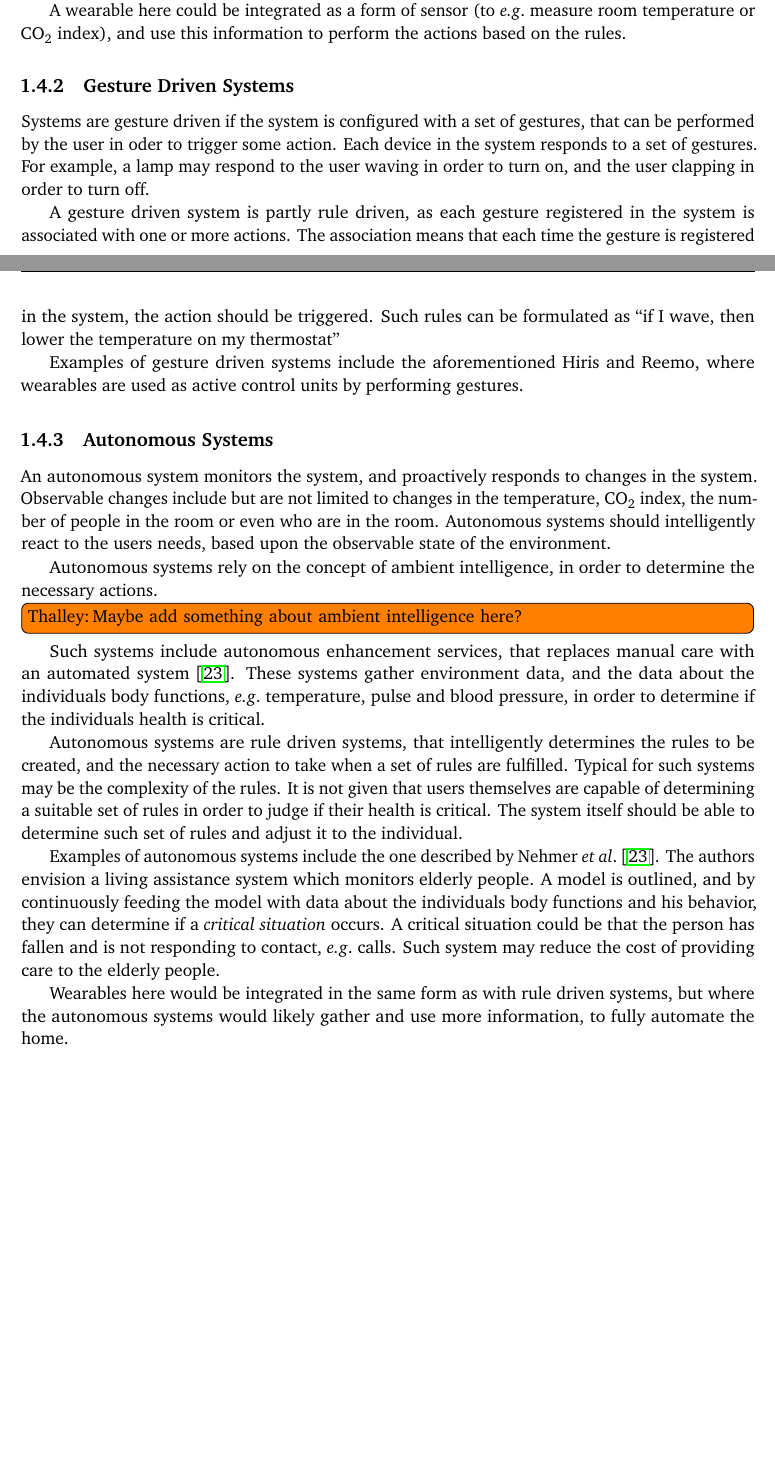
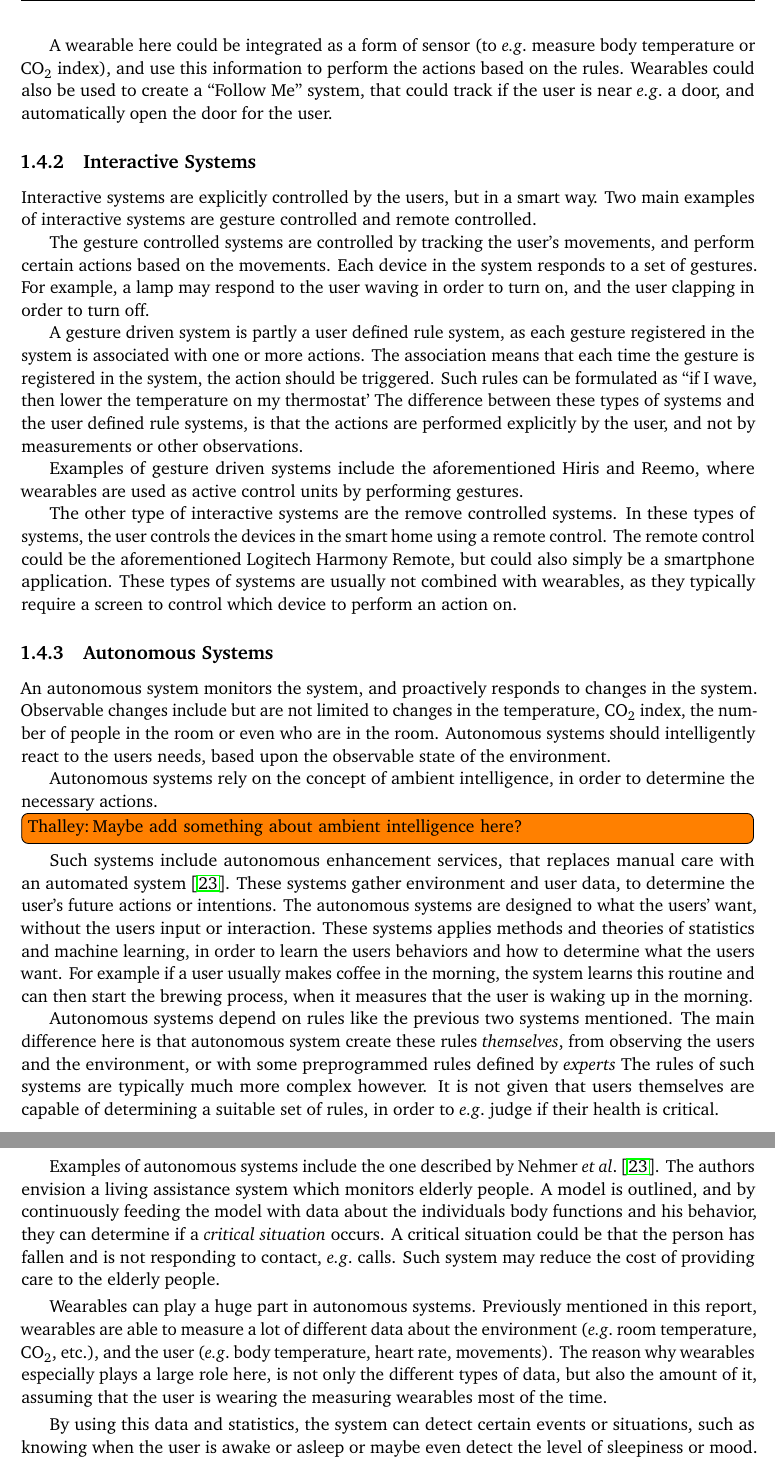
Before and after one commit to simonbs/forspeciale, a LaTeX thesis (master.tex, which reads content/introduction/system-categories.tex): two parts of pages 18 and 19 of 51 before the commit and two parts of pages 19 and 20 of 53 after it, joined at a grey line, cut so that both start at the same text, the shorter picture padded with empty space. Compiled offline with pdfLaTeX; a LaTeX package or settings file that is missing is left out.

Commit message:
System categories updated

```diff
--- a/content/introduction/system-categories.tex
+++ b/content/introduction/system-categories.tex
@@ -41,24 +45,39 @@ Each event represents a condition.
 An event may be fulfilled by a change in time,
 the state of devices in the system of the location of the user.
 
-A wearable here could be integrated as a form of sensor (to \eg measure room temperature or CO\textsubscript{2} index),
+A wearable here could be integrated as a form of sensor (to \eg measure body temperature or CO\textsubscript{2} index),
 and use this information to perform the actions based on the rules.
+Wearables could also be used to create a ``Follow Me'' system,
+that could track if the user is near \eg a door, and automatically open the door for the user.
 
-\subsection{Gesture Driven Systems}
+\subsection{Interactive Systems}
 
-Systems are gesture driven if the system is configured with a set of gestures,
-that can be performed by the user in oder to trigger some action.
+Interactive systems are explicitly controlled by the users, but in a smart way.
+Two main examples of interactive systems are gesture controlled and remote controlled.
+
+The gesture controlled systems are controlled by tracking the user's movements,
+and perform certain actions based on the movements.
 Each device in the system responds to a set of gestures.
 For example, a lamp may respond to the user waving in order to turn on,
 and the user clapping in order to turn off.
 
-A gesture driven system is partly rule driven,
+A gesture driven system is partly a user defined rule system,
 as each gesture registered in the system is associated with one or more actions.
 The association means that each time the gesture is registered in the system, the action should be triggered.
-Such rules can be formulated as ``if I wave, then lower the temperature on my thermostat''
+Such rules can be formulated as ``if I wave, then lower the temperature on my thermostat'
+The difference between these types of systems and the user defined rule systems,
+is that the actions are performed explicitly by the user,
+and not by measurements or other observations.
 
 Examples of gesture driven systems include the aforementioned Hiris and Reemo,
 where wearables are used as active control units by performing gestures.
+
+The other type of interactive systems are the remove controlled systems.
+In these types of systems, the user controls the devices in the smart home using a remote control.
+The remote control could be the aforementioned Logitech Harmony Remote,
+but could also simply be a smartphone application.
+These types of systems are usually not combined with wearables,
+as they typically require a screen to control which device to perform an action on.
 
 \subsection{Autonomous Systems}
 
@@ -74,18 +93,26 @@ in order to determine the necessary actions.
 \todo[author=Thalley]{Maybe add something about ambient intelligence here?}
 Such systems include autonomous enhancement services,
 that replaces manual care with an automated system \cite{nehmer2006living}.
-These systems gather environment data,
-and the data about the individuals body functions,
-\eg temperature, pulse and blood pressure,
-in order to determine if the individuals health is critical.
+These systems gather environment and user data,
+to determine the user's future actions or intentions.
+The autonomous systems are designed to what the users' want,
+without the users input or interaction.
+These systems applies methods and theories of statistics and machine learning,
+in order to learn the users behaviors and how to determine what the users want.
+For example if a user usually makes coffee in the morning,
+the system learns this routine and can then start the brewing process,
+when it measures that the user is waking up in the morning.
+%Thalley: Bedre eksempel ville være nice
 
-Autonomous systems are rule driven systems,
-that intelligently determines the rules to be created,
-and the necessary action to take when a set of rules are fulfilled.
-Typical for such systems may be the complexity of the rules.
-It is not given that users themselves are capable of determining a suitable set of rules in order to judge if their health is critical.
-The system itself should be able to determine such set of rules and adjust it to the individual.
+Autonomous systems depend on rules like the previous two systems mentioned.
+The main difference here is that autonomous system create these rules \emph{themselves},
+from observing the users and the environment,
+or with some preprogrammed rules defined by \emph{experts}
+The rules of such systems are typically much more complex however.
+It is not given that users themselves are capable of determining a suitable set of rules,
+in order to \eg judge if their health is critical.
 
+\todo[author=Thalley]{Try to find a better reference for autonomous systems}
 Examples of autonomous systems include the one described by Nehmer \etal \cite{nehmer2006living}.
 The authors envision a living assistance system which monitors elderly people.
 A model is outlined,
@@ -94,6 +121,13 @@ they can determine if a \emph{critical situation} occurs.
 A critical situation could be that the person has fallen and is not responding to contact, \eg calls.
 Such system may reduce the cost of providing care to the elderly people.
 
-Wearables here would be integrated in the same form as with rule driven systems,
-but where the autonomous systems would likely gather and use more information,
-to fully automate the home.
+Wearables can play a huge part in autonomous systems.
+Previously mentioned in this report,
+wearables are able to measure a lot of different data about the environment (\eg room temperature, CO\textsubscript{2}, etc.),
+and the user (\eg body temperature, heart rate, movements).
+The reason why wearables especially plays a large role here,
+is not only the different types of data, but also the amount of it,
+assuming that the user is wearing the measuring wearables most of the time.
+
+By using this data and statistics, the system can detect certain events or situations,
+such as knowing when the user is awake or asleep or maybe even detect the level of sleepiness or mood.
@@ -123,3 +158,4 @@ The degree of automation as well as the reasoning behind each of the classificat
 \begin{table}[h]
     \centering
     \begin{tabularx}{\textwidth}{XXX}
+    \textbf{Interactive systems}          & \textbf{User defined rule systems}                       & \textbf{Autonomous systems} \\
```
Also changed, not shown: content/introduction/homeautomation.tex (+23 -14 lines), content/introduction/wearables.tex (+2 -1 lines), content/introduction/system-categories.tex (34 more changed lines).
